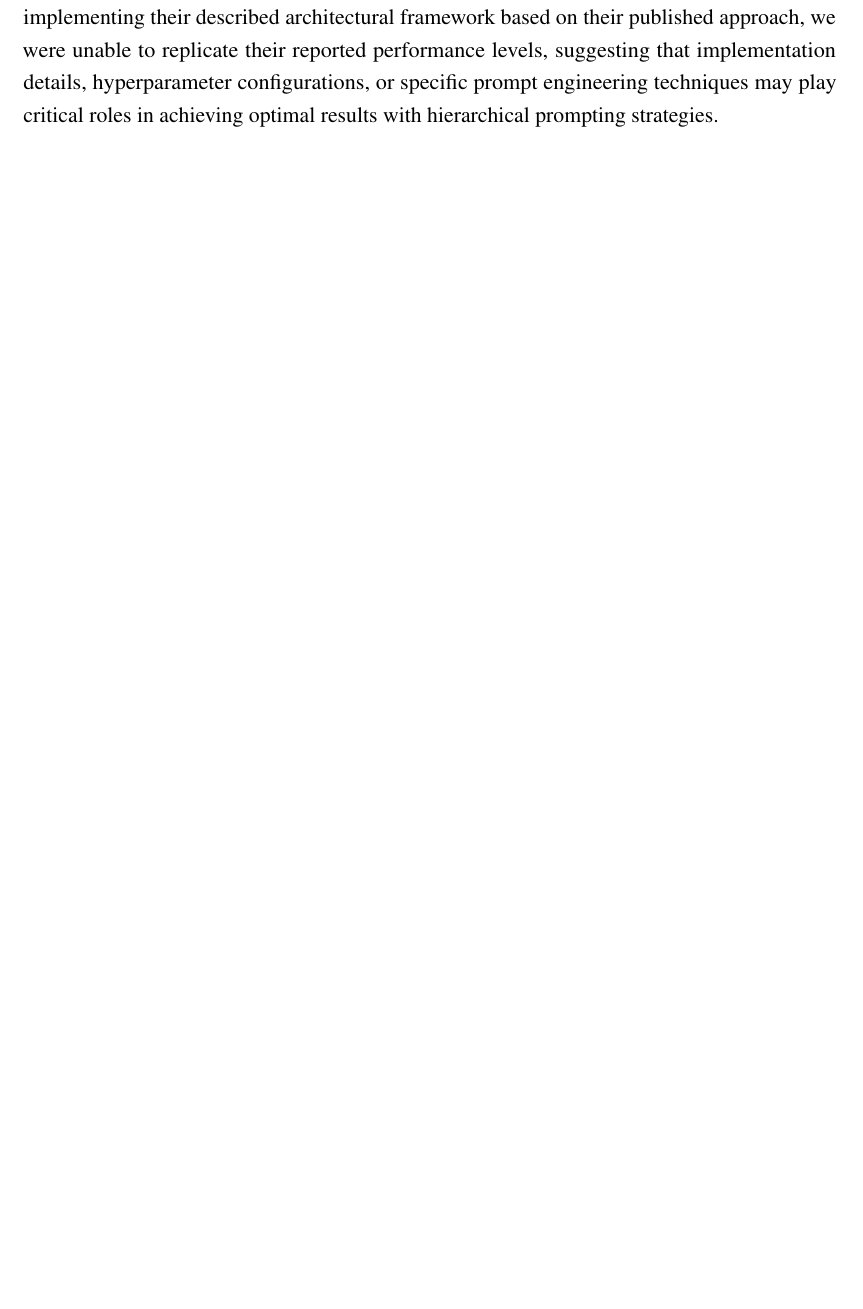
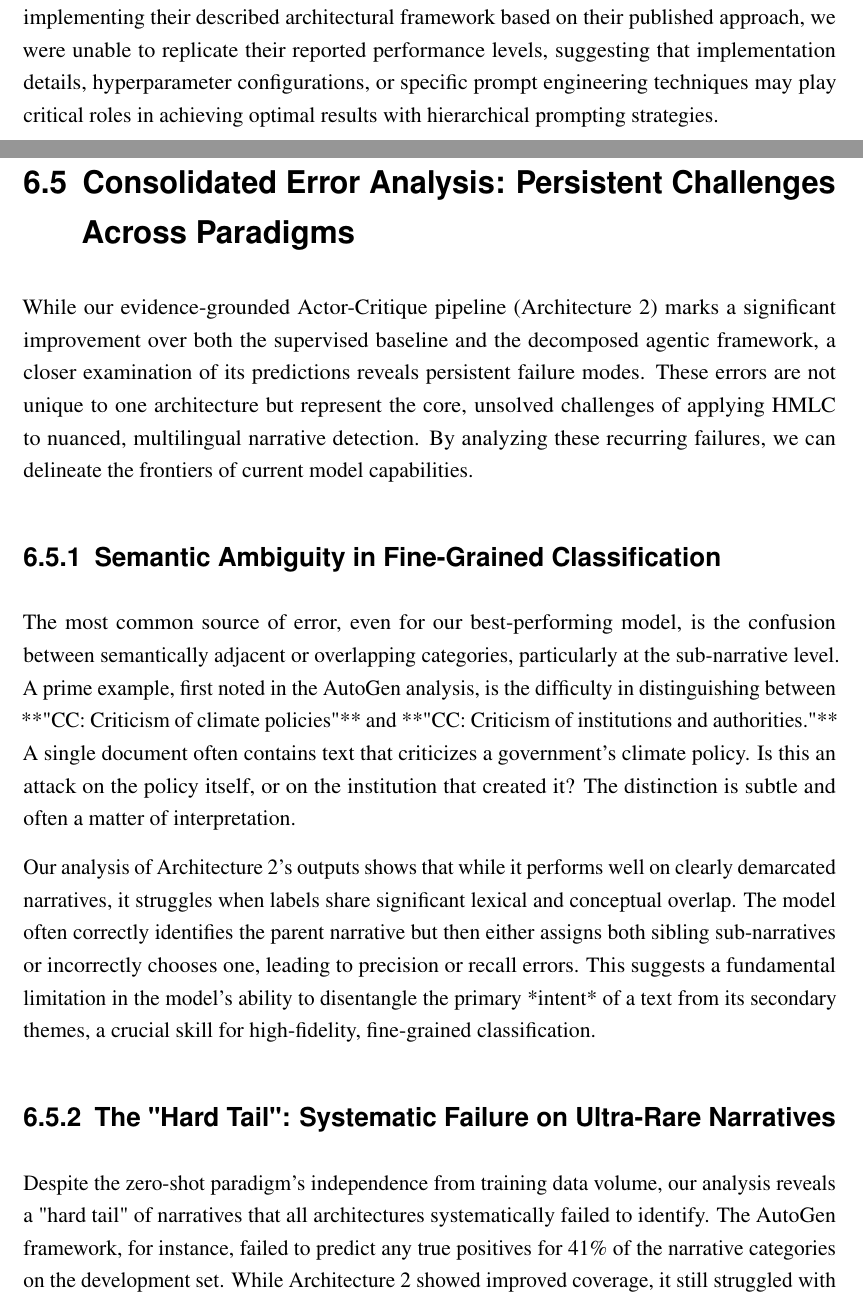
Before and after one commit to NourJadiri/paper, a LaTeX thesis (main.tex, which reads chapters/error_analysis.tex): part of page 72 of 76 before the commit and two parts of pages 73 and 74 of 85 after it, the two joined at a grey line, cut so that both start at the same text, the shorter picture padded with empty space. Compiled offline with pdfLaTeX.

Commit message:
Add error analysis chapter and update main.tex to include discussion section

```diff
--- /dev/null
+++ b/chapters/error_analysis.tex
@@ -0,0 +1,15 @@
+\section{Consolidated Error Analysis: Persistent Challenges Across Paradigms}
+
+While our evidence-grounded Actor-Critique pipeline (Architecture 2) marks a significant improvement over both the supervised baseline and the decomposed agentic framework, a closer examination of its predictions reveals persistent failure modes. These errors are not unique to one architecture but represent the core, unsolved challenges of applying HMLC to nuanced, multilingual narrative detection. By analyzing these recurring failures, we can delineate the frontiers of current model capabilities.
+
+\subsection{Semantic Ambiguity in Fine-Grained Classification}
+
+The most common source of error, even for our best-performing model, is the confusion between semantically adjacent or overlapping categories, particularly at the sub-narrative level. A prime example, first noted in the AutoGen analysis, is the difficulty in distinguishing between **"CC: Criticism of climate policies"** and **"CC: Criticism of institutions and authorities."** A single document often contains text that criticizes a government's climate policy. Is this an attack on the policy itself, or on the institution that created it? The distinction is subtle and often a matter of interpretation.
+
+Our analysis of Architecture 2's outputs shows that while it performs well on clearly demarcated narratives, it struggles when labels share significant lexical and conceptual overlap. The model often correctly identifies the parent narrative but then either assigns both sibling sub-narratives or incorrectly chooses one, leading to precision or recall errors. This suggests a fundamental limitation in the model's ability to disentangle the primary *intent* of a text from its secondary themes, a crucial skill for high-fidelity, fine-grained classification.
+
+\subsection{The "Hard Tail": Systematic Failure on Ultra-Rare Narratives}
+
+Despite the zero-shot paradigm's independence from training data volume, our analysis reveals a "hard tail" of narratives that all architectures systematically failed to identify. The AutoGen framework, for instance, failed to predict any true positives for 41\% of the narrative categories on the development set. While Architecture 2 showed improved coverage, it still struggled with the most infrequent or abstractly defined labels, such as **"URW: Russia is the Victim"** or narratives with only a handful of examples in the entire dataset.
+
+This indicates that even with access to vast world knowledge, an LLM's effectiveness is constrained by the specificity and clarity of the provided definitions. For narratives that are highly nuanced, subtly expressed, or culturally niche, a simple definition in a prompt is insufficient to activate the model's reasoning capabilities reliably. These "hard tail" labels represent the true frontier of zero-shot classification, likely requiring more sophisticated prompting techniques like dynamic example retrieval or chain-of-thought reasoning grounded in external knowledge bases.
```
Also changed, not shown: main.tex (+2 -0 lines), chapters/error_analysis.tex (15 more changed lines), 1 other file.
